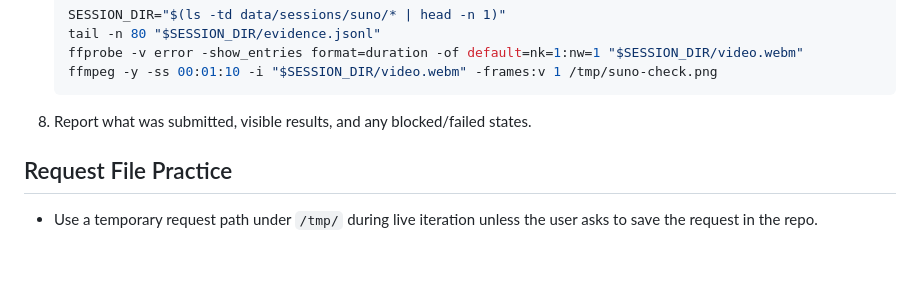
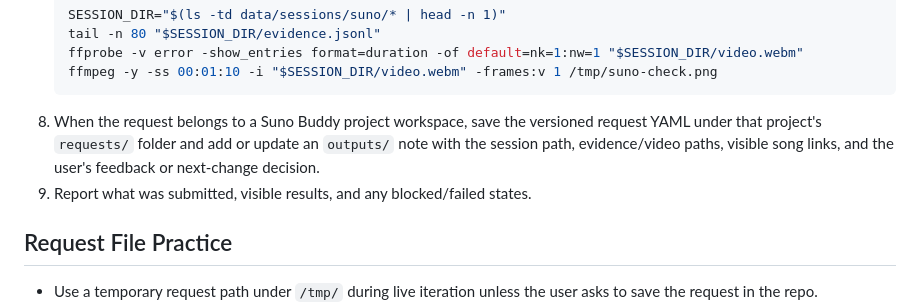
Before and after one commit to amendez13/suno-assistant, a Markdown page: ai-skills/suno-assistant-song-generation/instructions.md, the part around the change. Rendered like a GitHub page; blank space fills up the shorter version.

Commit message:
docs: update song generation skill for suno buddy

````diff
--- a/ai-skills/suno-assistant-song-generation/instructions.md
+++ b/ai-skills/suno-assistant-song-generation/instructions.md
@@ -43,7 +43,11 @@ validated Suno Assistant request file, then run the project create workflow.
    ffprobe -v error -show_entries format=duration -of default=nk=1:nw=1 "$SESSION_DIR/video.webm"
    ffmpeg -y -ss 00:01:10 -i "$SESSION_DIR/video.webm" -frames:v 1 /tmp/suno-check.png
    ```
-8. Report what was submitted, visible results, and any blocked/failed states.
+8. When the request belongs to a Suno Buddy project workspace, save the versioned
+   request YAML under that project's `requests/` folder and add or update an
+   `outputs/` note with the session path, evidence/video paths, visible song
+   links, and the user's feedback or next-change decision.
+9. Report what was submitted, visible results, and any blocked/failed states.
 
 ## Request File Practice
 
````
